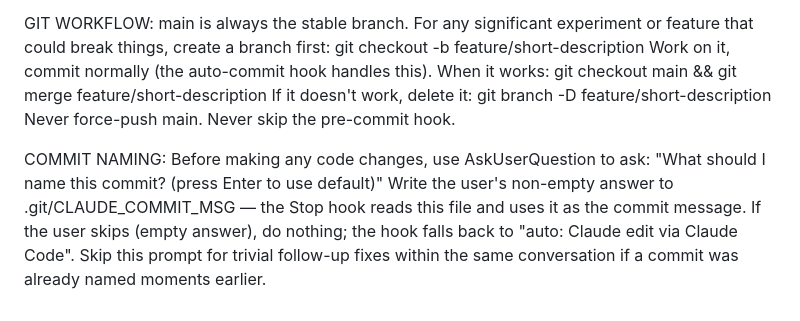
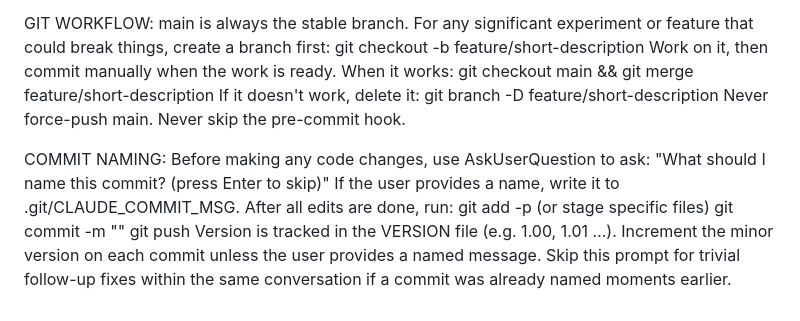
Before and after one commit to LittleLlama9/RuneSync, a Markdown page: CLAUDE.md, the part around the change. Rendered like a GitHub page.

```diff
--- a/CLAUDE.md
+++ b/CLAUDE.md
@@ -114,13 +114,17 @@ Difficulty ratings and teamfight expectations should reflect high-plat / low-dia
 GIT WORKFLOW:
 main is always the stable branch. For any significant experiment or feature that could break things, create a branch first:
   git checkout -b feature/short-description
-Work on it, commit normally (the auto-commit hook handles this). When it works:
+Work on it, then commit manually when the work is ready. When it works:
   git checkout main && git merge feature/short-description
 If it doesn't work, delete it: git branch -D feature/short-description
 Never force-push main. Never skip the pre-commit hook.
 
 COMMIT NAMING:
 Before making any code changes, use AskUserQuestion to ask:
-  "What should I name this commit? (press Enter to use default)"
-Write the user's non-empty answer to .git/CLAUDE_COMMIT_MSG — the Stop hook reads this file and uses it as the commit message. If the user skips (empty answer), do nothing; the hook falls back to "auto: Claude edit via Claude Code".
+  "What should I name this commit? (press Enter to skip)"
+If the user provides a name, write it to .git/CLAUDE_COMMIT_MSG. After all edits are done, run:
+  git add -p   (or stage specific files)
+  git commit -m "<name from user or next version>"
+  git push
+Version is tracked in the VERSION file (e.g. 1.00, 1.01 …). Increment the minor version on each commit unless the user provides a named message.
 Skip this prompt for trivial follow-up fixes within the same conversation if a commit was already named moments earlier.
```
Also changed, not shown: GIT_WORKFLOW_GUIDE.md (+39 -94 lines).
